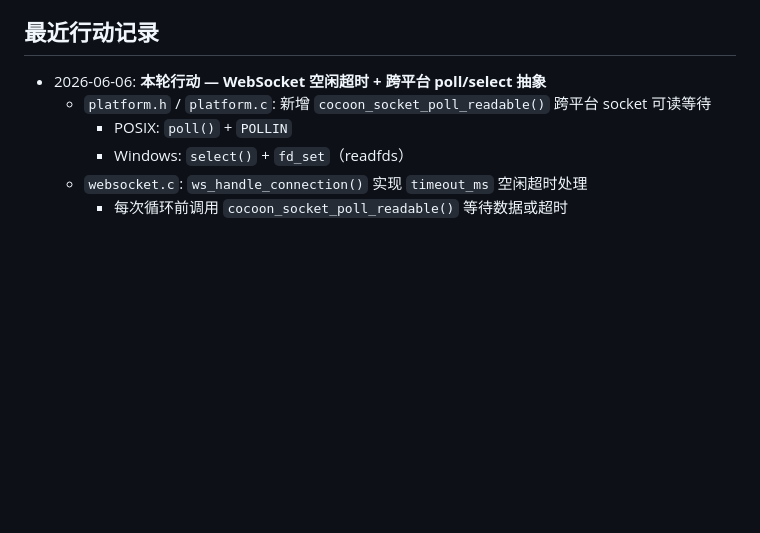
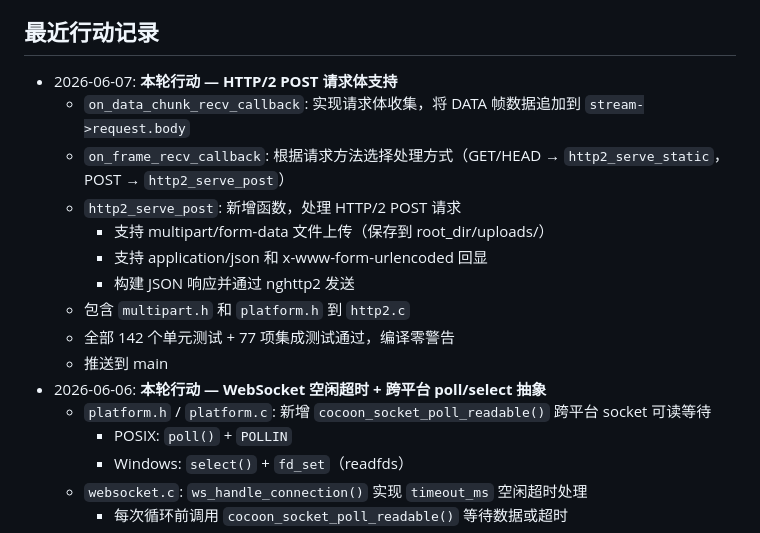
Before and after one commit to xfy911/cocoon, a Markdown page: .cocoon-plan.md, the part around the change. GitHub-like rendering; blank space fills up the shorter version.

Commit message:
docs(plan): 更新规划文件 — 标记 HTTP/2 POST 支持完成

```diff
--- a/.cocoon-plan.md
+++ b/.cocoon-plan.md
@@ -82,6 +82,16 @@
 
 ## 最近行动记录
 
+- 2026-06-07: **本轮行动 — HTTP/2 POST 请求体支持**
+  - `on_data_chunk_recv_callback`: 实现请求体收集，将 DATA 帧数据追加到 `stream->request.body`
+  - `on_frame_recv_callback`: 根据请求方法选择处理方式（GET/HEAD → `http2_serve_static`，POST → `http2_serve_post`）
+  - `http2_serve_post`: 新增函数，处理 HTTP/2 POST 请求
+    - 支持 multipart/form-data 文件上传（保存到 root_dir/uploads/）
+    - 支持 application/json 和 x-www-form-urlencoded 回显
+    - 构建 JSON 响应并通过 nghttp2 发送
+  - 包含 `multipart.h` 和 `platform.h` 到 `http2.c`
+  - 全部 142 个单元测试 + 77 项集成测试通过，编译零警告
+  - 推送到 main
 - 2026-06-06: **本轮行动 — WebSocket 空闲超时 + 跨平台 poll/select 抽象**
   - `platform.h` / `platform.c`: 新增 `cocoon_socket_poll_readable()` 跨平台 socket 可读等待
     - POSIX: `poll()` + `POLLIN`
```
